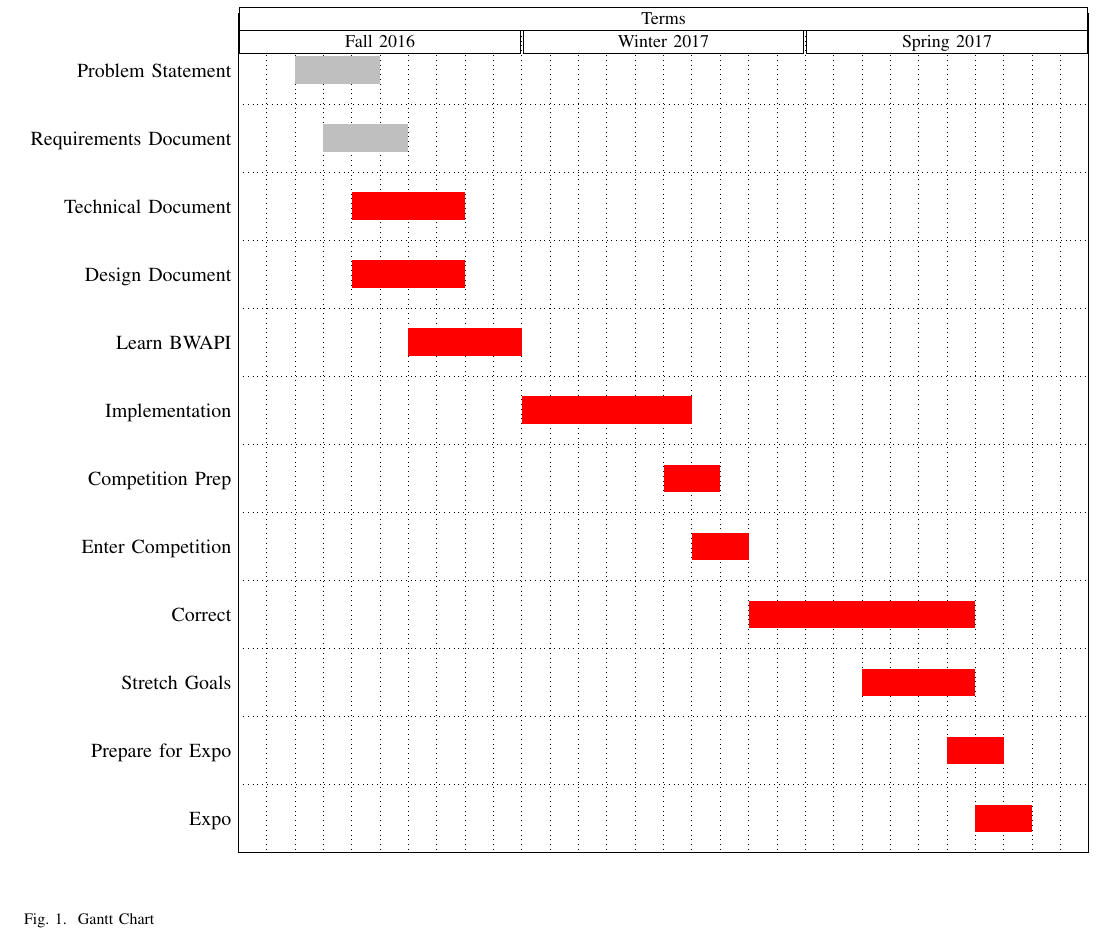
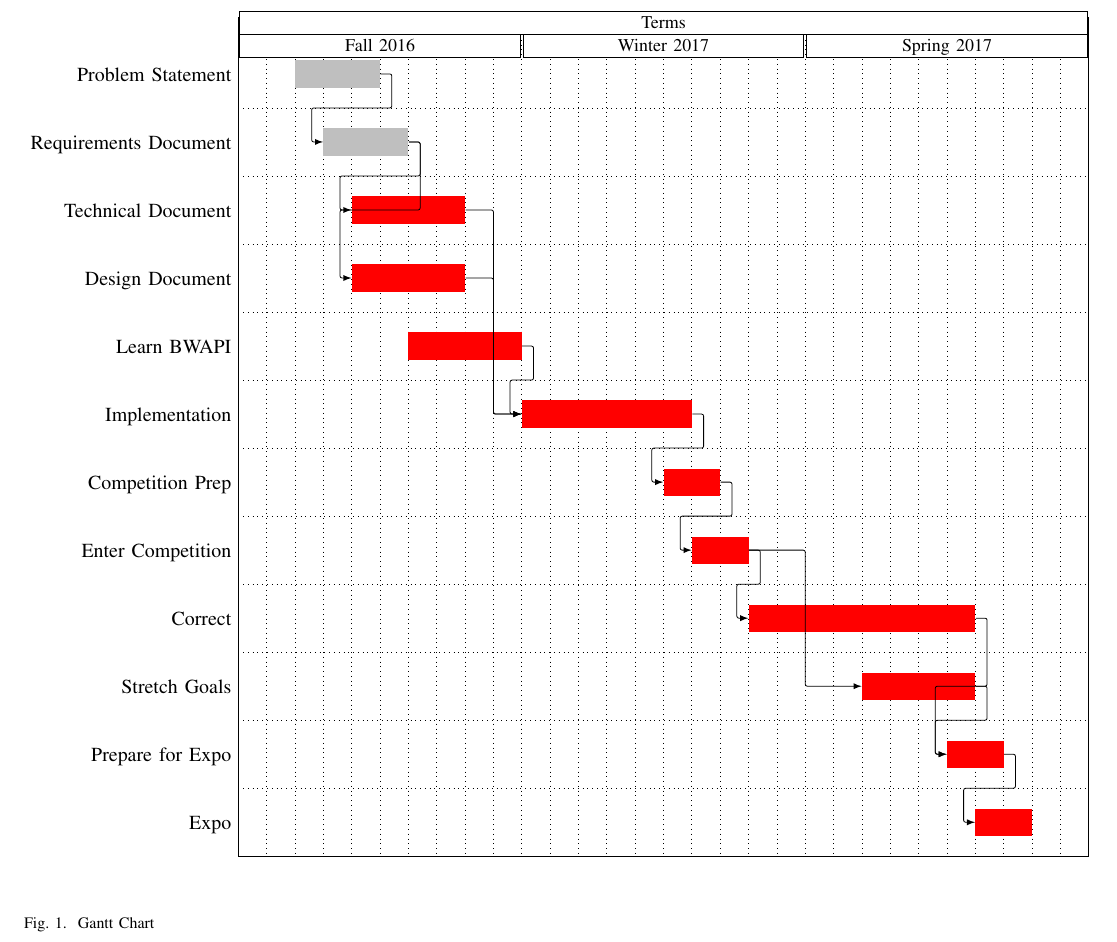
Before and after one commit to jacobbroderick/Starcraft-ai, a LaTeX paper (Documents/SRS.tex): part of page 6 of 6, cut so that both start at the same text. Compiled offline with pdfLaTeX; a missing font is replaced by an installed copy or a similar font; a LaTeX package or settings file that is missing is left out.

Commit message:
Added Gantt Relations

```diff
--- a/Documents/SRS.tex
+++ b/Documents/SRS.tex
@@ -124,6 +124,20 @@ group peaks height=.2]
 \ganttbar[progress=0]{Stretch Goals}{23}{26} \\
 \ganttbar[progress=0]{Prepare for Expo}{26}{27} \\
 \ganttbar[progress=0]{Expo}{27}{28}
+%relations
+\ganttlink{elem0}{elem1}
+\ganttlink{elem1}{elem2}
+\ganttlink{elem1}{elem3}
+\ganttlink{elem2}{elem5}
+\ganttlink{elem3}{elem5}
+\ganttlink{elem4}{elem5}
+\ganttlink{elem5}{elem6}
+\ganttlink{elem6}{elem7}
+\ganttlink{elem7}{elem8}
+\ganttlink{elem7}{elem9}
+\ganttlink{elem8}{elem10}
+\ganttlink{elem9}{elem10}
+\ganttlink{elem10}{elem11}
 
 \end{ganttchart}
 \end{center}
```
Also changed, not shown: Documents/SRS.pdf.
